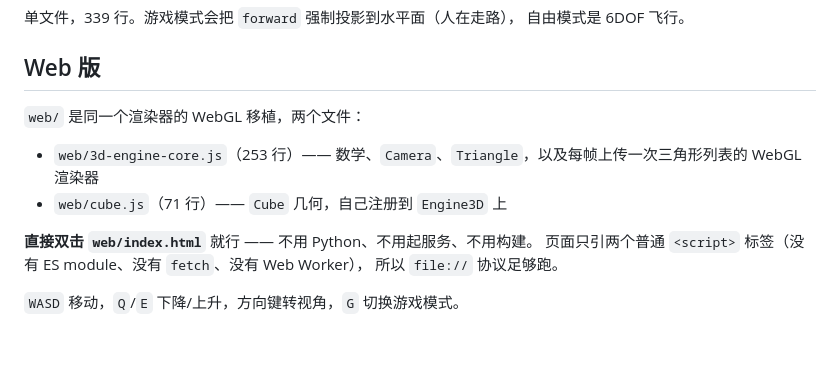
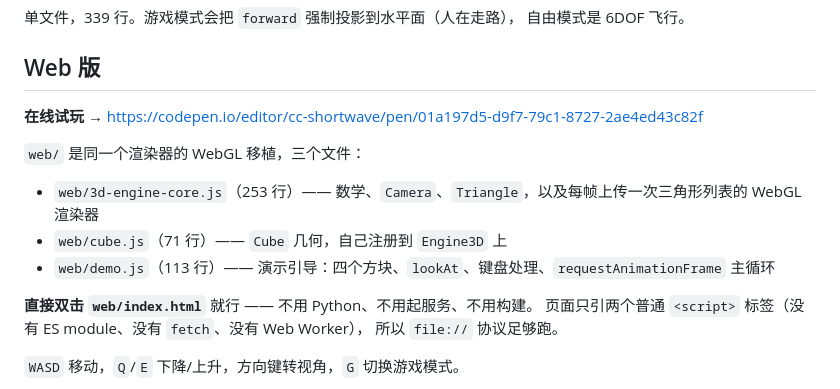
Before and after one commit to cc-shortwave/triangle-hell, a Markdown page: README.zh.md, the part around the change. Drawn GitHub-style; blank space fills up the shorter version.

```diff
--- a/README.zh.md
+++ b/README.zh.md
@@ -47,10 +47,13 @@ python "python/first-person/第一人称视觉10.py"
 
 ## Web 版
 
-`web/` 是同一个渲染器的 WebGL 移植，两个文件：
+**在线试玩** → https://codepen.io/editor/cc-shortwave/pen/01a197d5-d9f7-79c1-8727-2ae4ed43c82f
+
+`web/` 是同一个渲染器的 WebGL 移植，三个文件：
 
 - `web/3d-engine-core.js`（253 行）—— 数学、`Camera`、`Triangle`，以及每帧上传一次三角形列表的 WebGL 渲染器
 - `web/cube.js`（71 行）—— `Cube` 几何，自己注册到 `Engine3D` 上
+- `web/demo.js`（113 行）—— 演示引导：四个方块、`lookAt`、键盘处理、`requestAnimationFrame` 主循环
 
 **直接双击 `web/index.html`** 就行 —— 不用 Python、不用起服务、不用构建。
 页面只引两个普通 `<script>` 标签（没有 ES module、没有 `fetch`、没有 Web Worker），
```
Also changed, not shown: README.ja.md (+4 -1 lines), README.md (+4 -1 lines).
